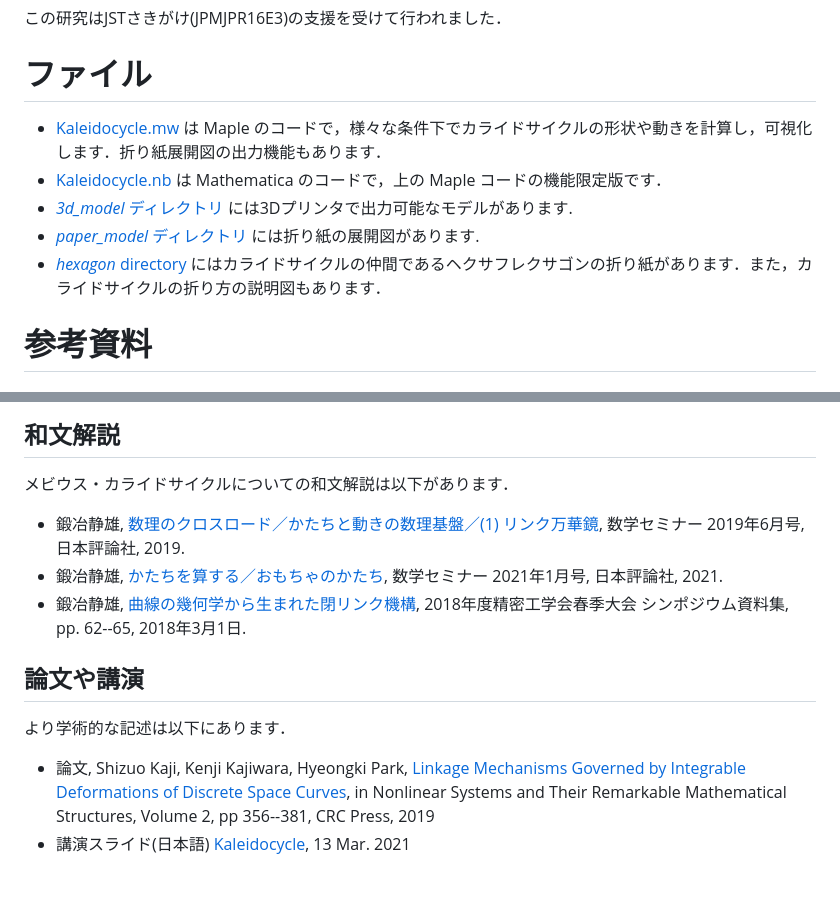
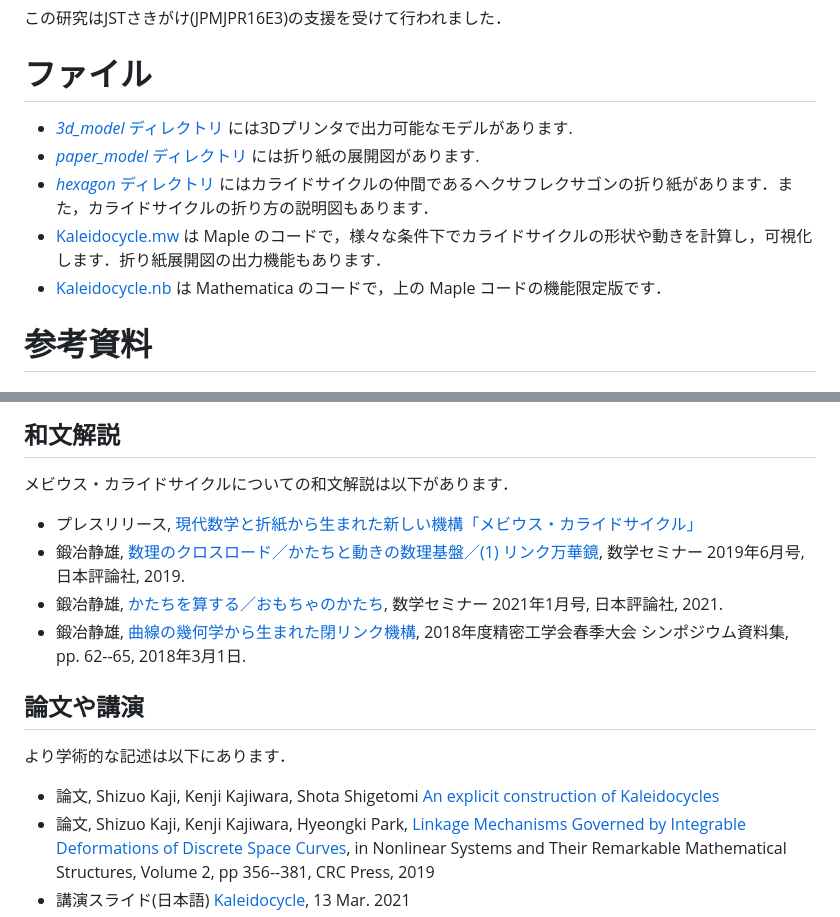
Before and after one commit to shizuo-kaji/Kaleidocycle, a Markdown page: README.ja.md, 2 parts joined by grey strips. GitHub-like rendering; blank space fills up the shorter version.

```diff
--- a/README.ja.md
+++ b/README.ja.md
@@ -14,11 +14,11 @@
 
 # ファイル
 
+- [*3d_model* ディレクトリ](3d_model/) には3Dプリンタで出力可能なモデルがあります.
+- [*paper_model* ディレクトリ](paper_model/) には折り紙の展開図があります.
+- [*hexagon* ディレクトリ](hexagon/) にはカライドサイクルの仲間であるヘクサフレクサゴンの折り紙があります．また，カライドサイクルの折り方の説明図もあります．
 - [Kaleidocycle.mw](Kaleidocycle.mw) は Maple のコードで，様々な条件下でカライドサイクルの形状や動きを計算し，可視化します．折り紙展開図の出力機能もあります．
 - [Kaleidocycle.nb](Kaleidocycle.nb) は Mathematica のコードで，上の Maple コードの機能限定版です．
-- [*3d_model* ディレクトリ](3d_model/) には3Dプリンタで出力可能なモデルがあります.
-- [*paper_model* ディレクトリ](paper_model/) には折り紙の展開図があります.
-- [*hexagon* directory](hexagon/) にはカライドサイクルの仲間であるヘクサフレクサゴンの折り紙があります．また，カライドサイクルの折り方の説明図もあります．
 
 # 参考資料
 
@@ -33,12 +33,15 @@
 
 ## 和文解説
 メビウス・カライドサイクルについての和文解説は以下があります．
+* プレスリリース, [現代数学と折紙から生まれた新しい機構「メビウス・カライドサイクル」](https://www.kyushu-u.ac.jp/ja/researches/view/908)
 * 鍛冶静雄, [数理のクロスロード／かたちと動きの数理基盤／(1) リンク万華鏡](https://www.math.kyoto-u.ac.jp/~kaji/papers/susemi201906-linkage.pdf), 数学セミナー 2019年6月号, 日本評論社, 2019.
 * 鍛冶静雄, [かたちを算する／おもちゃのかたち](https://www.nippyo.co.jp/shop/magazine/8418.html), 数学セミナー 2021年1月号, 日本評論社, 2021.
 * 鍛冶静雄, [曲線の幾何学から生まれた閉リンク機構](https://www.math.kyoto-u.ac.jp/~kaji/papers/linkage.pdf), 2018年度精密工学会春季大会 シンポジウム資料集, pp. 62--65, 2018年3月1日.
 
 ## 論文や講演
 より学術的な記述は以下にあります．
+* 論文, Shizuo Kaji, Kenji Kajiwara, Shota Shigetomi
+[An explicit construction of Kaleidocycles](https://arxiv.org/abs/2308.04977)
 * 論文, Shizuo Kaji, Kenji Kajiwara, Hyeongki Park,
 [Linkage Mechanisms Governed by Integrable Deformations of Discrete Space Curves](https://arxiv.org/abs/1903.06360), in Nonlinear Systems and Their Remarkable Mathematical Structures, Volume 2, pp 356--381, CRC Press, 2019
 * 講演スライド(日本語) [Kaleidocycle](https://www.math.kyoto-u.ac.jp/~kaji/papers/ShapeDesign.pdf), 13 Mar. 2021
```
Also changed, not shown: README.md (+4 -2 lines).
